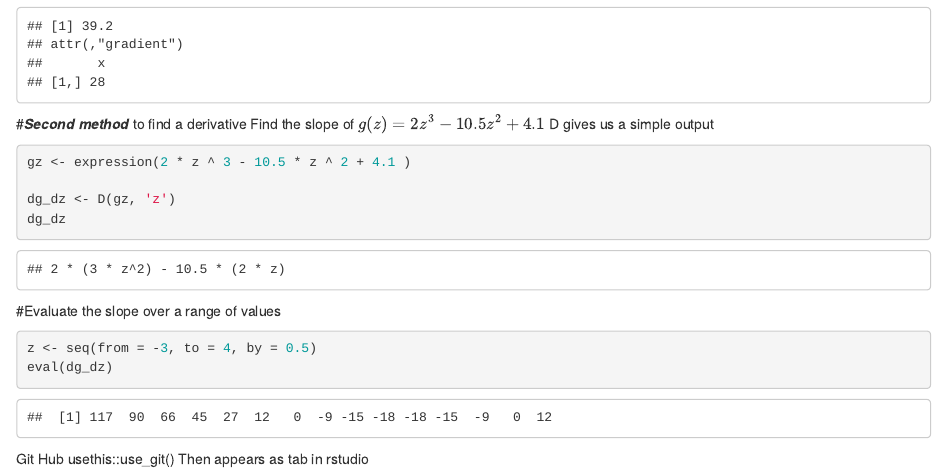
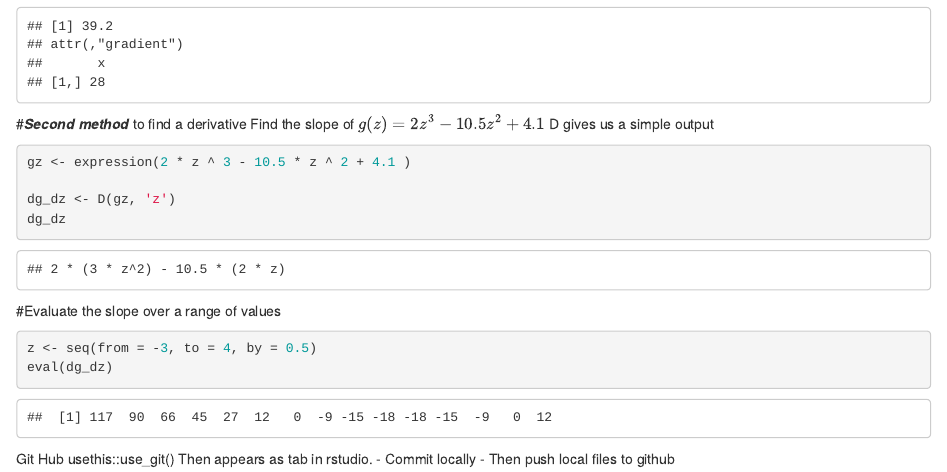
Before and after one commit to dalilalara/eds_day_2_part1, an R Markdown document (part_1.Rmd): the page in a window 1100 px wide, from 590 px down. Rendered offline with R 4.5, knitr and Pandoc, with nearby package versions.

Commit message:
Github Notes

```diff
--- a/part_1.Rmd
+++ b/part_1.Rmd
@@ -44,4 +44,6 @@ eval(dg_dz)
 
 Git Hub
 usethis::use_git()
-Then appears as tab in rstudio
+Then appears as tab in rstudio.
+- Commit locally
+- Then push local files to github
```
